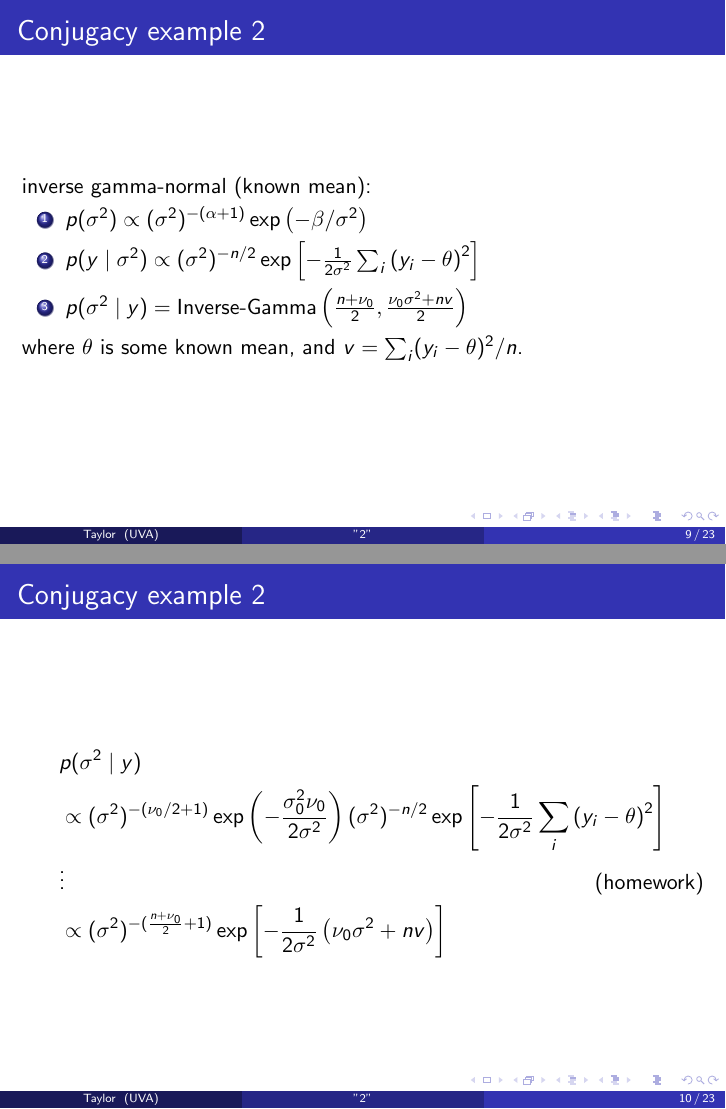
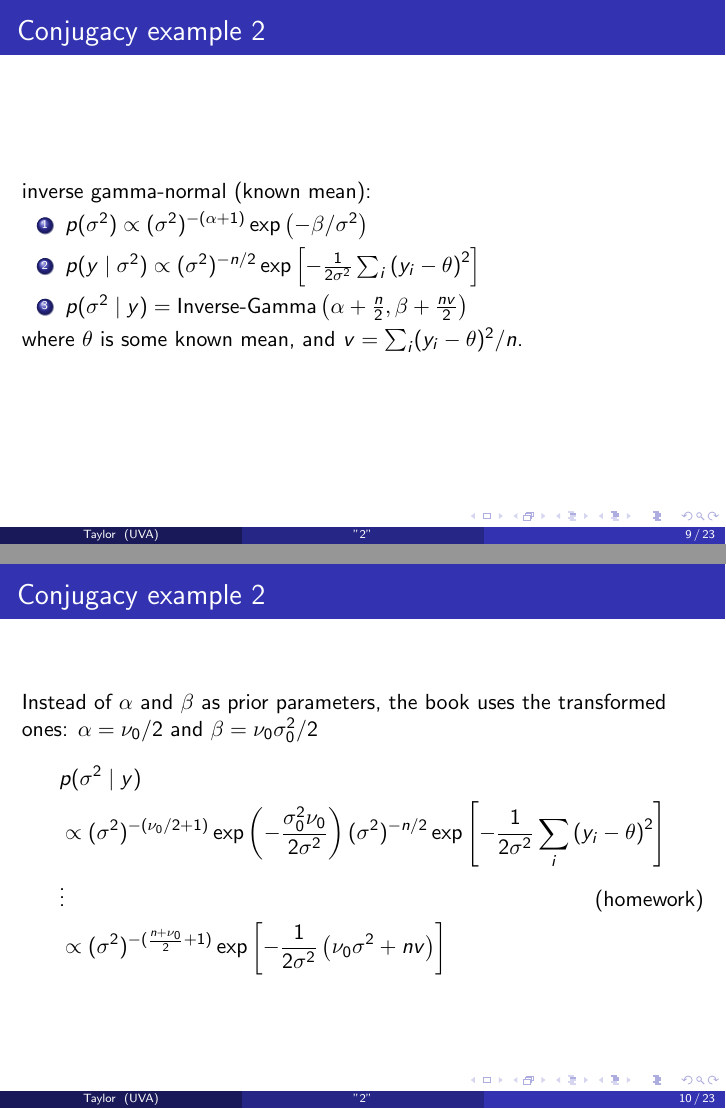
Before and after one commit to tbrown122387/stat_6440_slides, LaTeX slides (2/2.tex): pages 11 and 12 of 26, joined at a grey line. Compiled offline with pdfLaTeX.

Commit message:
clarified different notation in chap 2

```diff
--- a/2/2.tex
+++ b/2/2.tex
@@ -228,7 +228,7 @@ inverse gamma-normal (known mean):
 \begin{enumerate}
 \item $p(\sigma^2 ) \propto (\sigma^2)^{-(\alpha+1)} \exp\left( -\beta / \sigma^2 \right)$
 \item $p(y \mid \sigma^2) \propto (\sigma^2)^{-n/2} \exp\left[-\frac{1}{2 \sigma^2} \sum_i \left(y_i - \theta \right)^2 \right] $
-\item $p(\sigma^2 \mid y) = \text{Inverse-Gamma}\left(\frac{n + \nu_0}{2}, \frac{ \nu_0 \sigma^2 + n v }{2} \right)$
+\item $p(\sigma^2 \mid y) = \text{Inverse-Gamma}\left(\alpha + \frac{n }{2}, \beta + \frac{  n v }{2} \right)$
 \end{enumerate}
 where $\theta$ is some known mean, and $v = \sum_i(y_i - \theta)^2 / n$.
 
@@ -240,6 +240,7 @@ where $\theta$ is some known mean, and $v = \sum_i(y_i - \theta)^2 / n$.
 \begin{frame}[fragile]
 \frametitle{Conjugacy example 2}
 
+Instead of $\alpha$ and $\beta$ as prior parameters, the book uses the transformed ones: $\alpha = \nu_0/2$ and $\beta = \nu_0 \sigma^2_0/2$
 \begin{align*}
 &p(\sigma^2 \mid y)\\
 &\propto (\sigma^2)^{-(\nu_0/2+1)} \exp\left( - \frac{\sigma_0^2 \nu_0}{ 2\sigma^2} \right)(\sigma^2)^{-n/2} \exp\left[-\frac{1}{2 \sigma^2} \sum_i \left(y_i - \theta \right)^2 \right] \\
```
Also changed, not shown: 2/2.pdf, 2 other files.
